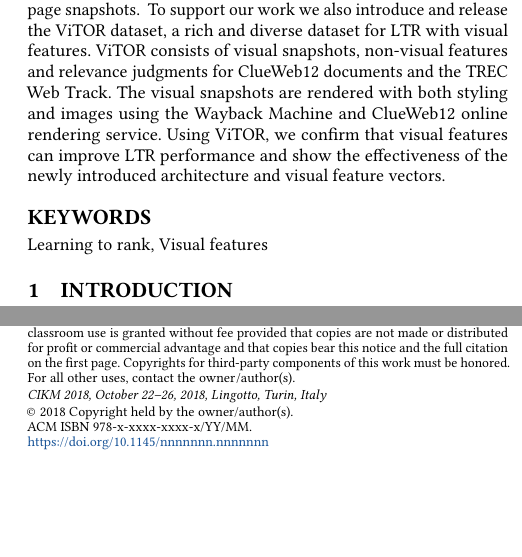
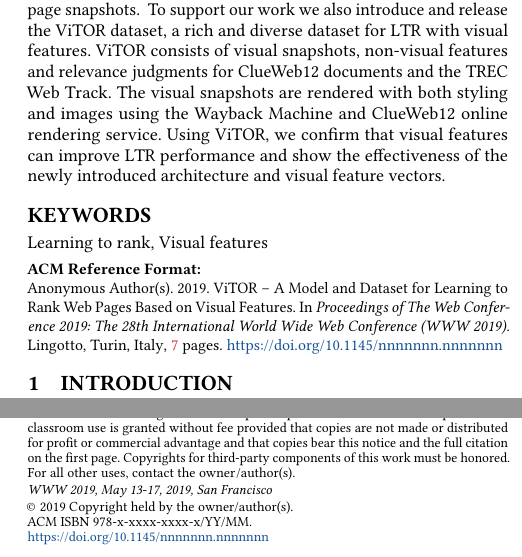
Before and after one commit to Braamling/Human-Saliency-on-Snapshots-in-Web-Relevance, a LaTeX paper (paper/cikm2018-visual-ltr.tex): two parts of the columns of page 1 of 7, joined at a grey line, cut so that both start at the same text, the shorter picture padded with empty space. Compiled offline with pdfLaTeX.

Commit message:
Updated the conference info :-).

```diff
--- a/paper/cikm2018-visual-ltr.tex
+++ b/paper/cikm2018-visual-ltr.tex
@@ -20,11 +20,8 @@
 % ISBN
 % \acmISBN{123-4567-24-567/08/06}
 
-%Conference
-\acmConference[CIKM 2018]{CIKM 2018}{October 22--26, 2018}{Lingotto, Turin, Italy}
-\acmYear{2018}
-\copyrightyear{2018}
-% \acmPrice{15.00}
-% \acmSubmissionID{123-A12-B3}
+\acmConference[WWW 2019]{The Web Conference 2019:  The 28th International World Wide Web Conference}{May 13-17, 2019}{San Francisco}
+\acmYear{2019}
+\copyrightyear{2019}
 
-%%%%%
+\settopmatter{printfolios=false,printacmref=true}
@@ -58,7 +53,7 @@
 \newcommand{\modelname}{\ac{ViTOR}}
 \newcommand{\OK}{@{\mbox{}\hspace*{.25cm}}}
 
-\title{ViTOR - Model and Dataset for Learning to Rank Web Pages Based on Visual Features}
+\title{ViTOR -- A Model and Dataset for Learning to Rank Web Pages Based on Visual Features}
 % \subtitle{An Improved Method and a Dataset}
 
 \author{Bram van den Akker}
```
Also changed, not shown: paper/cikm2018-visual-ltr.tex (4 more changed lines).
